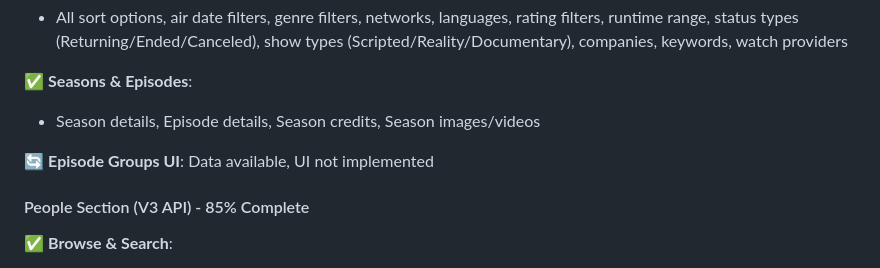
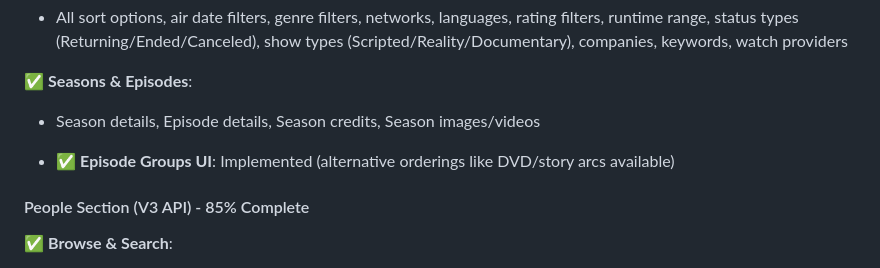
Before and after one commit to goleaf/allmoviesmobile, a Markdown page: tasks.md, the part around the change. Rendered like a GitHub page.

Commit message:
Mark Episode Groups UI as complete

```diff
--- a/tasks.md
+++ b/tasks.md
@@ -1474,7 +1474,7 @@ These fixes address prior failures in People, Movies filters navigation, region
 ✅ **Seasons & Episodes**:
 - Season details, Episode details, Season credits, Season images/videos
 
-🔄 **Episode Groups UI**: Data available, UI not implemented
+- ✅ **Episode Groups UI**: Implemented (alternative orderings like DVD/story arcs available)
 
 #### People Section (V3 API) - 85% Complete
 ✅ **Browse & Search**:
```
